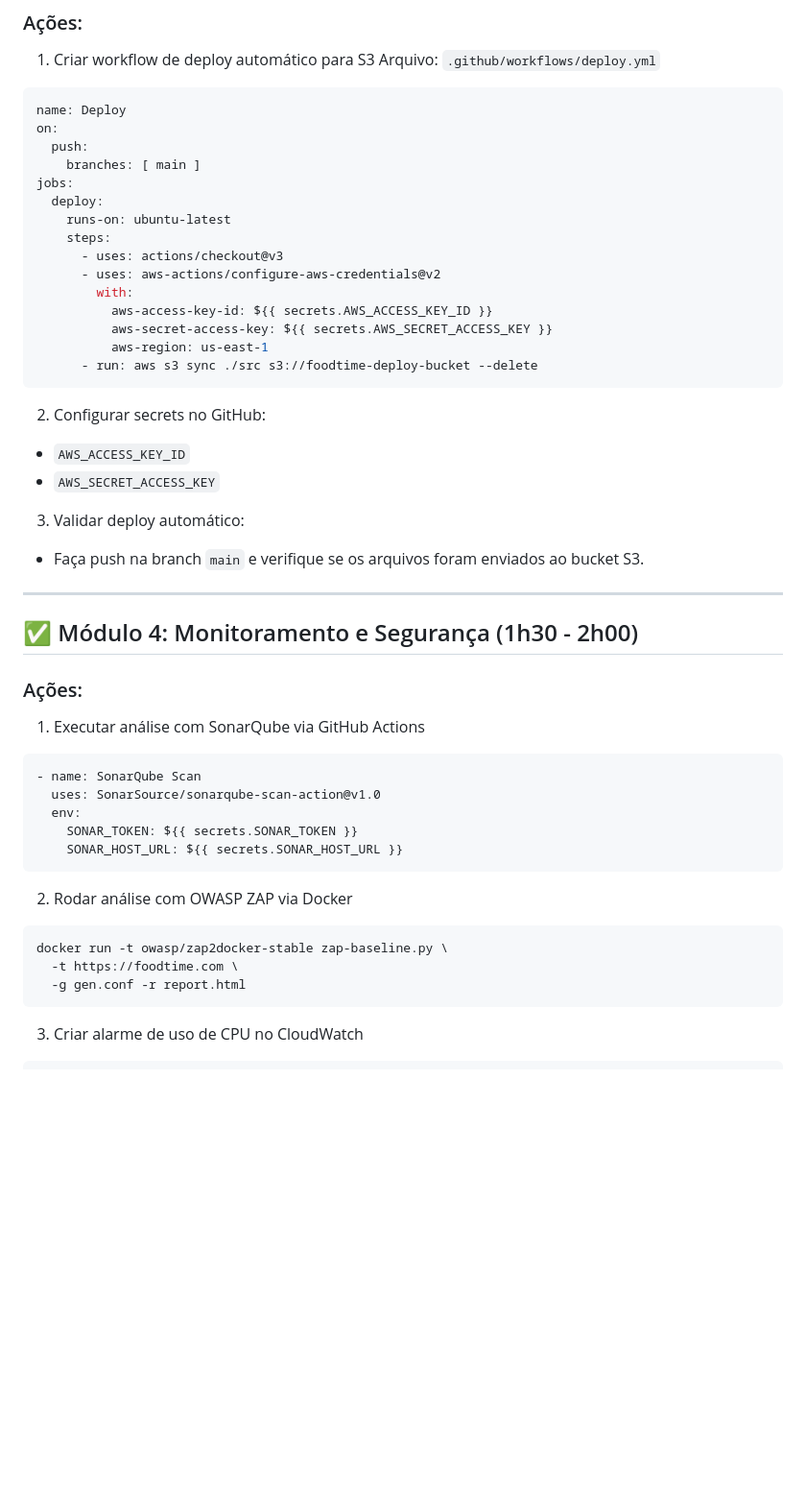
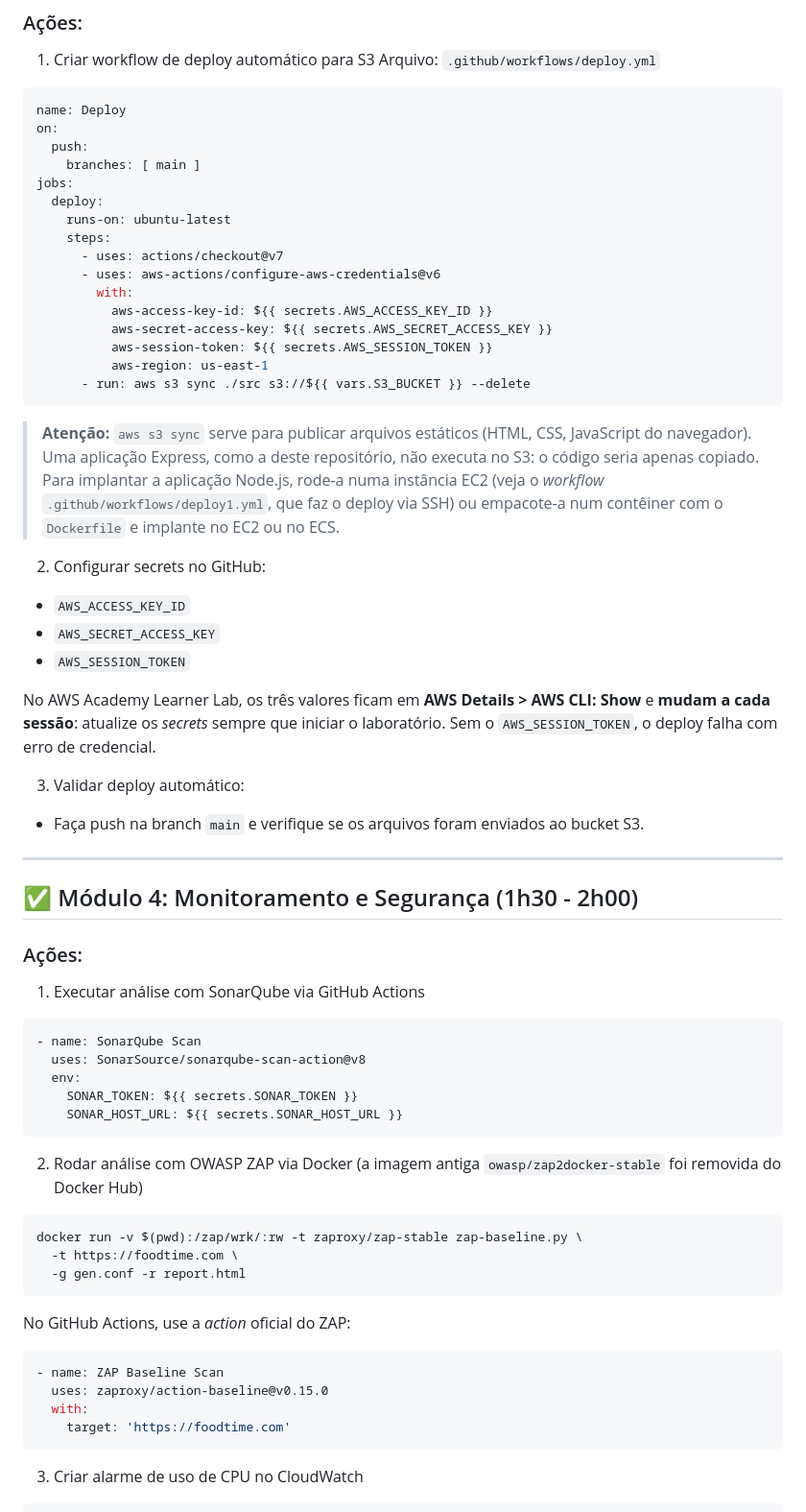
Before and after one commit to cassiowt/nodepipeline-devops, a Markdown page: docs/tutorialCICD_completo.md, the part around one of its changes. Shown at 96% size. Rendered like a GitHub page; blank space fills up the shorter version.

````diff
--- a/docs/tutorialCICD_completo.md
+++ b/docs/tutorialCICD_completo.md
@@ -97,18 +110,28 @@ jobs:
   deploy:
     runs-on: ubuntu-latest
     steps:
-      - uses: actions/checkout@v3
-      - uses: aws-actions/configure-aws-credentials@v2
+      - uses: actions/checkout@v7
+      - uses: aws-actions/configure-aws-credentials@v6
         with:
           aws-access-key-id: ${{ secrets.AWS_ACCESS_KEY_ID }}
           aws-secret-access-key: ${{ secrets.AWS_SECRET_ACCESS_KEY }}
+          aws-session-token: ${{ secrets.AWS_SESSION_TOKEN }}
           aws-region: us-east-1
-      - run: aws s3 sync ./src s3://foodtime-deploy-bucket --delete
+      - run: aws s3 sync ./src s3://${{ vars.S3_BUCKET }} --delete
 ```
+
+> **Atenção:** `aws s3 sync` serve para publicar arquivos estáticos (HTML, CSS, JavaScript do navegador). Uma aplicação
+> Express, como a deste repositório, não executa no S3: o código seria apenas copiado. Para implantar a aplicação Node.js,
+> rode-a numa instância EC2 (veja o *workflow* `.github/workflows/deploy1.yml`, que faz o deploy via SSH) ou empacote-a
+> num contêiner com o `Dockerfile` e implante no EC2 ou no ECS.
 
 2. Configurar secrets no GitHub:
 - `AWS_ACCESS_KEY_ID`
 - `AWS_SECRET_ACCESS_KEY`
+- `AWS_SESSION_TOKEN`
+
+No AWS Academy Learner Lab, os três valores ficam em **AWS Details > AWS CLI: Show** e **mudam a cada sessão**: atualize
+os *secrets* sempre que iniciar o laboratório. Sem o `AWS_SESSION_TOKEN`, o deploy falha com erro de credencial.
 
 3. Validar deploy automático:
 - Faça push na branch `main` e verifique se os arquivos foram enviados ao bucket S3.
@@ -121,17 +144,25 @@ jobs:
 1. Executar análise com SonarQube via GitHub Actions
 ```yaml
 - name: SonarQube Scan
-  uses: SonarSource/sonarqube-scan-action@v1.0
+  uses: SonarSource/sonarqube-scan-action@v8
   env:
     SONAR_TOKEN: ${{ secrets.SONAR_TOKEN }}
     SONAR_HOST_URL: ${{ secrets.SONAR_HOST_URL }}
 ```
 
-2. Rodar análise com OWASP ZAP via Docker
+2. Rodar análise com OWASP ZAP via Docker (a imagem antiga `owasp/zap2docker-stable` foi removida do Docker Hub)
 ```bash
-docker run -t owasp/zap2docker-stable zap-baseline.py \
+docker run -v $(pwd):/zap/wrk/:rw -t zaproxy/zap-stable zap-baseline.py \
   -t https://foodtime.com \
   -g gen.conf -r report.html
+```
+
+No GitHub Actions, use a *action* oficial do ZAP:
+```yaml
+- name: ZAP Baseline Scan
+  uses: zaproxy/action-baseline@v0.15.0
+  with:
+    target: 'https://foodtime.com'
 ```
 
 3. Criar alarme de uso de CPU no CloudWatch
````
Also changed, not shown: other parts of docs/tutorialCICD_completo.md (+19 -6 lines), docs/tutorialCICD_requisitosTecnicos.md (+30 -10 lines).
